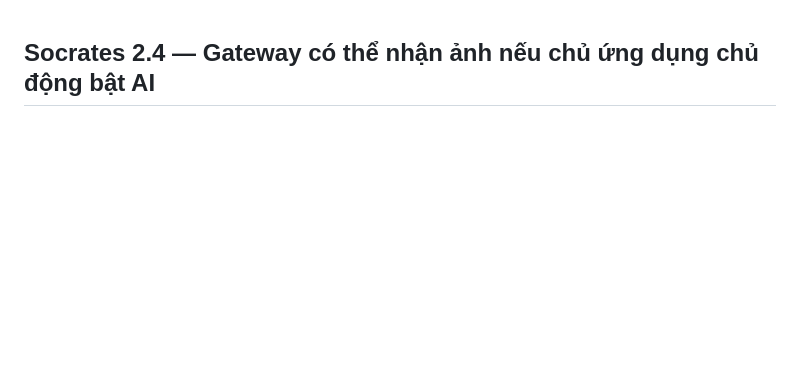
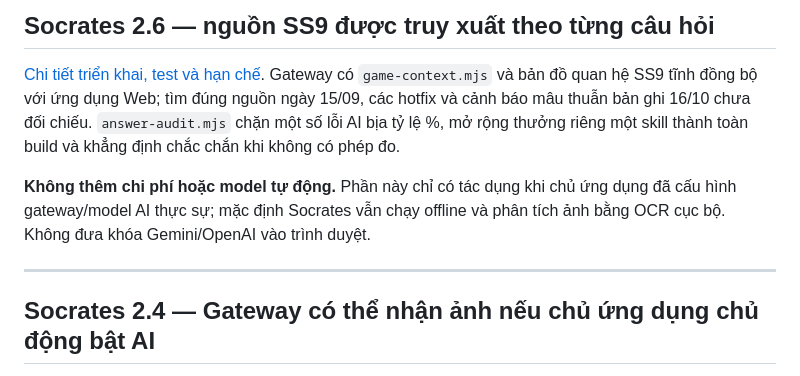
Before and after one commit to hoaianhdoan0209-hue/Linh-Ai, a Markdown page: gateway/README.md, the part around the change. Drawn GitHub-style; blank space fills up the shorter version.

Commit message:
release(ai): Socrates 2.6 source-grounded backend, guardrails and model-validation docs

```diff
--- a/gateway/README.md
+++ b/gateway/README.md
@@ -1,3 +1,11 @@
+## Socrates 2.6 — nguồn SS9 được truy xuất theo từng câu hỏi
+
+[Chi tiết triển khai, test và hạn chế](../research/ai-grounding-v2.6.md). Gateway có `game-context.mjs` và bản đồ quan hệ SS9 tĩnh đồng bộ với ứng dụng Web; tìm đúng nguồn ngày 15/09, các hotfix và cảnh báo mâu thuẫn bản ghi 16/10 chưa đối chiếu. `answer-audit.mjs` chặn một số lỗi AI bịa tỷ lệ %, mở rộng thưởng riêng một skill thành toàn build và khẳng định chắc chắn khi không có phép đo.
+
+**Không thêm chi phí hoặc model tự động.** Phần này chỉ có tác dụng khi chủ ứng dụng đã cấu hình gateway/model AI thực sự; mặc định Socrates vẫn chạy offline và phân tích ảnh bằng OCR cục bộ. Không đưa khóa Gemini/OpenAI vào trình duyệt.
+
+---
+
 ## Socrates 2.4 — Gateway có thể nhận ảnh nếu chủ ứng dụng chủ động bật AI
 
 Ở PWA, bấm nút **Hỏi AI xem ảnh (cần đồng ý)** sau khi kết nối gateway riêng. Ảnh JPEG đã được canvas thu nhỏ tối đa 1280 px, dung lượng ≤850 KB. Gateway chỉ nhận dữ liệu dưới quyền của mã `LINH_ACCESS_TOKEN`; mỗi ảnh cần được chủ máy phê duyệt trước khi gửi. Gemini nhận `inline_data`; OpenAI-compatible dùng `image_url`. **Model phải hỗ trợ vision**. Nếu model chỉ nhận văn bản, đừng kỳ vọng phân tích ảnh.
```
